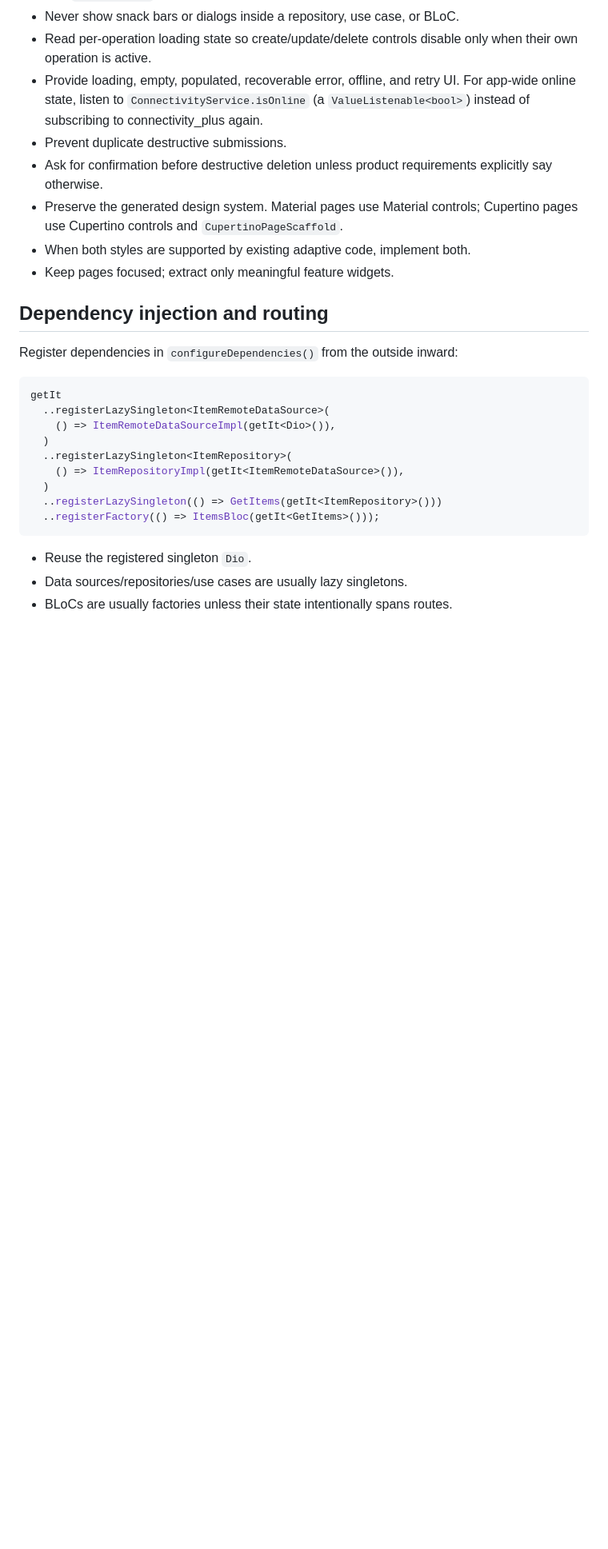
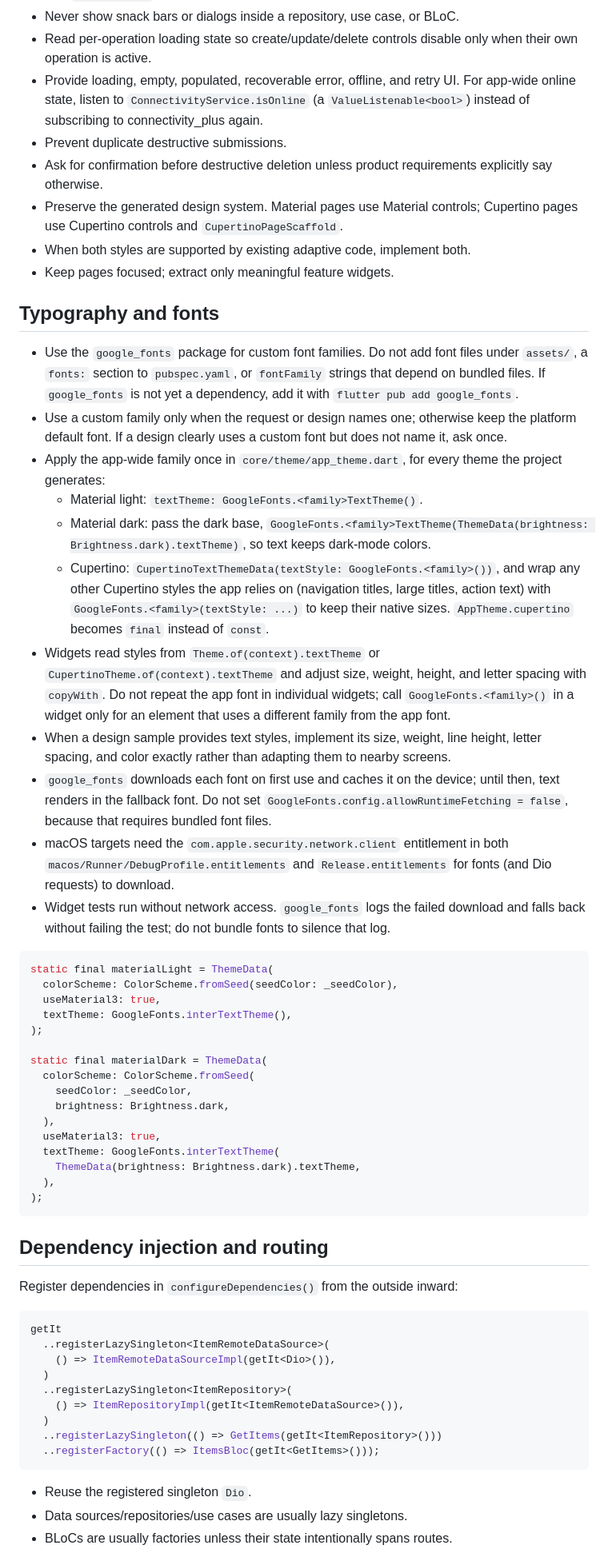
Before and after one commit to savrin-sharif/flutter-bloc-template, a Markdown page: AGENTS.md, the part around one of its changes. Shown at 80% size. GitHub-like rendering; blank space fills up the shorter version.

Commit message:
docs: require google_fonts via AppTheme instead of bundled font assets in AGENTS.md
Co-authored-by: Cursor <cursoragent@cursor.com>

````diff
--- a/AGENTS.md
+++ b/AGENTS.md
@@ -384,6 +384,63 @@ add a transformer package unless needed; use the APIs already available first.
 - When both styles are supported by existing adaptive code, implement both.
 - Keep pages focused; extract only meaningful feature widgets.
 
+## Typography and fonts
+
+- Use the `google_fonts` package for custom font families. Do not add font
+  files under `assets/`, a `fonts:` section to `pubspec.yaml`, or `fontFamily`
+  strings that depend on bundled files. If `google_fonts` is not yet a
+  dependency, add it with `flutter pub add google_fonts`.
+- Use a custom family only when the request or design names one; otherwise
+  keep the platform default font. If a design clearly uses a custom font but
+  does not name it, ask once.
+- Apply the app-wide family once in `core/theme/app_theme.dart`, for every
+  theme the project generates:
+  - Material light: `textTheme: GoogleFonts.<family>TextTheme()`.
+  - Material dark: pass the dark base,
+    `GoogleFonts.<family>TextTheme(ThemeData(brightness: Brightness.dark).textTheme)`,
+    so text keeps dark-mode colors.
+  - Cupertino: `CupertinoTextThemeData(textStyle: GoogleFonts.<family>())`, and
+    wrap any other Cupertino styles the app relies on (navigation titles, large
+    titles, action text) with `GoogleFonts.<family>(textStyle: ...)` to keep
+    their native sizes. `AppTheme.cupertino` becomes `final` instead of `const`.
+- Widgets read styles from `Theme.of(context).textTheme` or
+  `CupertinoTheme.of(context).textTheme` and adjust size, weight, height, and
+  letter spacing with `copyWith`. Do not repeat the app font in individual
+  widgets; call `GoogleFonts.<family>()` in a widget only for an element that
+  uses a different family from the app font.
+- When a design sample provides text styles, implement its size, weight, line
+  height, letter spacing, and color exactly rather than adapting them to nearby
+  screens.
+- `google_fonts` downloads each font on first use and caches it on the device;
+  until then, text renders in the fallback font. Do not set
+  `GoogleFonts.config.allowRuntimeFetching = false`, because that requires
+  bundled font files.
+- macOS targets need the `com.apple.security.network.client` entitlement in
+  both `macos/Runner/DebugProfile.entitlements` and `Release.entitlements` for
+  fonts (and Dio requests) to download.
+- Widget tests run without network access. `google_fonts` logs the failed
+  download and falls back without failing the test; do not bundle fonts to
+  silence that log.
+
+```dart
+static final materialLight = ThemeData(
+  colorScheme: ColorScheme.fromSeed(seedColor: _seedColor),
+  useMaterial3: true,
+  textTheme: GoogleFonts.interTextTheme(),
+);
+
+static final materialDark = ThemeData(
+  colorScheme: ColorScheme.fromSeed(
+    seedColor: _seedColor,
+    brightness: Brightness.dark,
+  ),
+  useMaterial3: true,
+  textTheme: GoogleFonts.interTextTheme(
+    ThemeData(brightness: Brightness.dark).textTheme,
+  ),
+);
+```
+
 ## Dependency injection and routing
 
 Register dependencies in `configureDependencies()` from the outside inward:
````
Also changed, not shown: other parts of AGENTS.md (+2 -0 lines).
